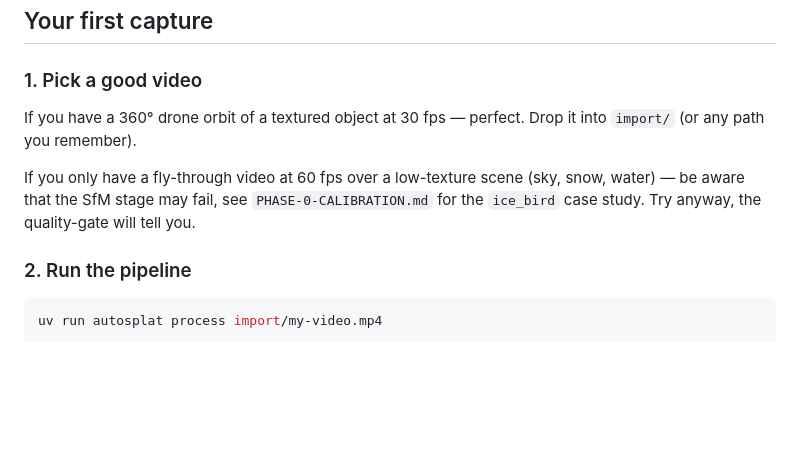
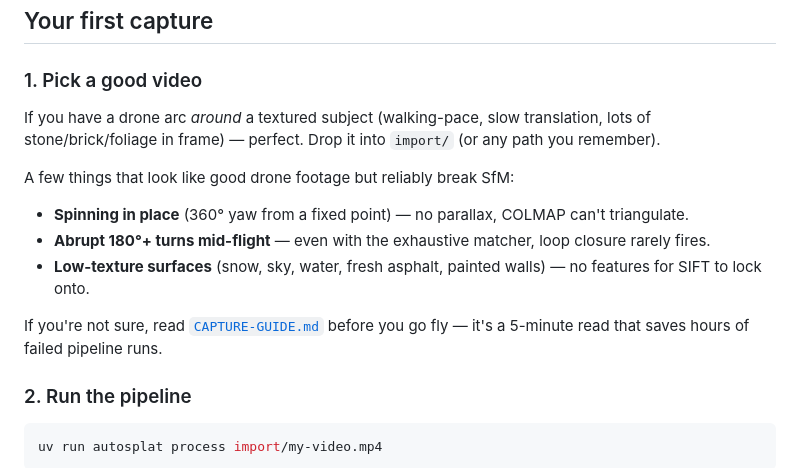
Before and after one commit to johannes-kaindl/autosplat, a Markdown page: pipeline/docs/GETTING-STARTED.md, the part around the change. Rendered like a GitHub page; blank space fills up the shorter version.

```diff
--- a/pipeline/docs/GETTING-STARTED.md
+++ b/pipeline/docs/GETTING-STARTED.md
@@ -45,9 +45,14 @@ If anything is RED: see [`TROUBLESHOOTING.md`](TROUBLESHOOTING.md).
 
 ### 1. Pick a good video
 
-If you have a 360° drone orbit of a textured object at 30 fps — perfect. Drop it into `import/` (or any path you remember).
+If you have a drone arc *around* a textured subject (walking-pace, slow translation, lots of stone/brick/foliage in frame) — perfect. Drop it into `import/` (or any path you remember).
 
-If you only have a fly-through video at 60 fps over a low-texture scene (sky, snow, water) — be aware that the SfM stage may fail, see `PHASE-0-CALIBRATION.md` for the `ice_bird` case study. Try anyway, the quality-gate will tell you.
+A few things that look like good drone footage but reliably break SfM:
+- **Spinning in place** (360° yaw from a fixed point) — no parallax, COLMAP can't triangulate.
+- **Abrupt 180°+ turns mid-flight** — even with the exhaustive matcher, loop closure rarely fires.
+- **Low-texture surfaces** (snow, sky, water, fresh asphalt, painted walls) — no features for SIFT to lock onto.
+
+If you're not sure, read [`CAPTURE-GUIDE.md`](CAPTURE-GUIDE.md) before you go fly — it's a 5-minute read that saves hours of failed pipeline runs.
 
 ### 2. Run the pipeline
 
```
Also changed, not shown: pipeline/README.md (+2 -0 lines), pipeline/docs/CAPTURE-GUIDE.md (added, +129 -0 lines).
